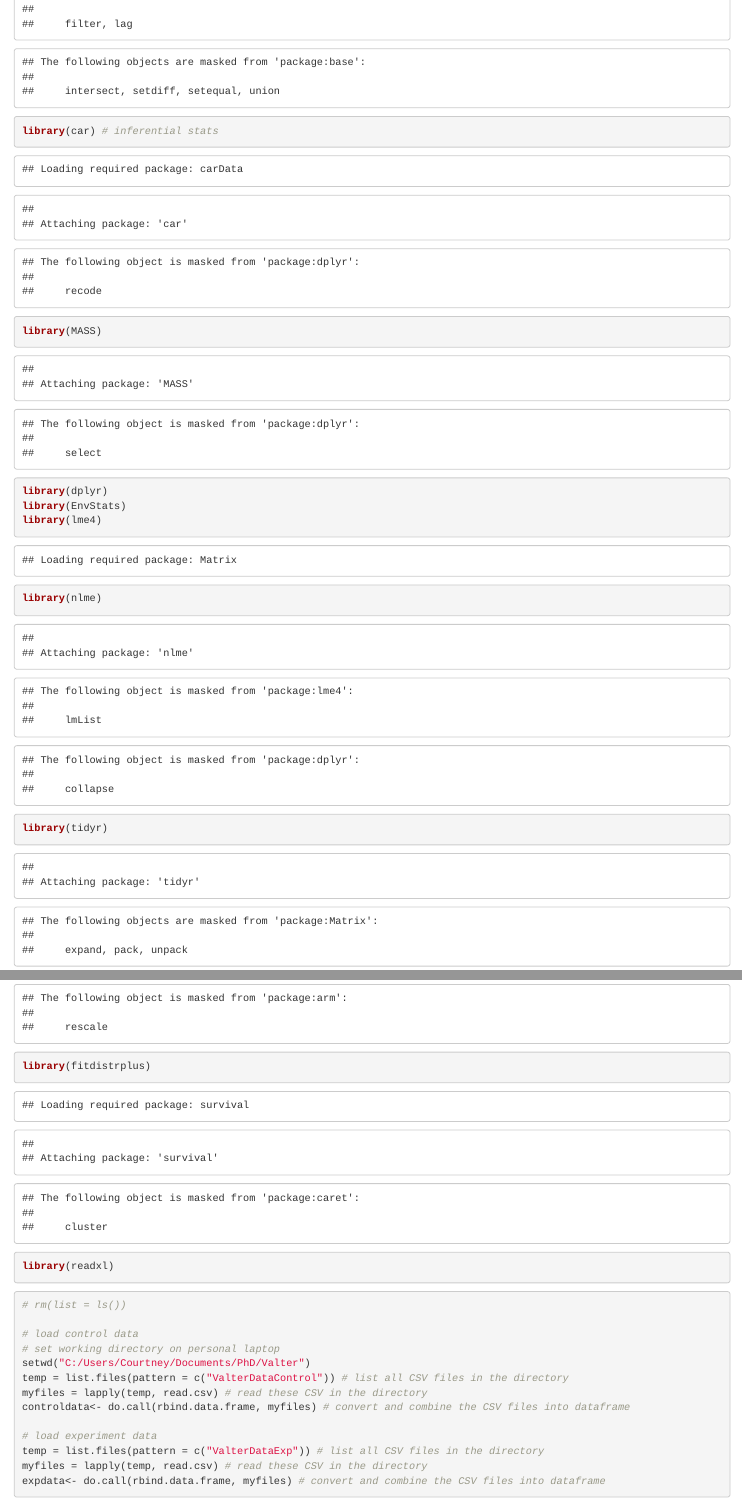
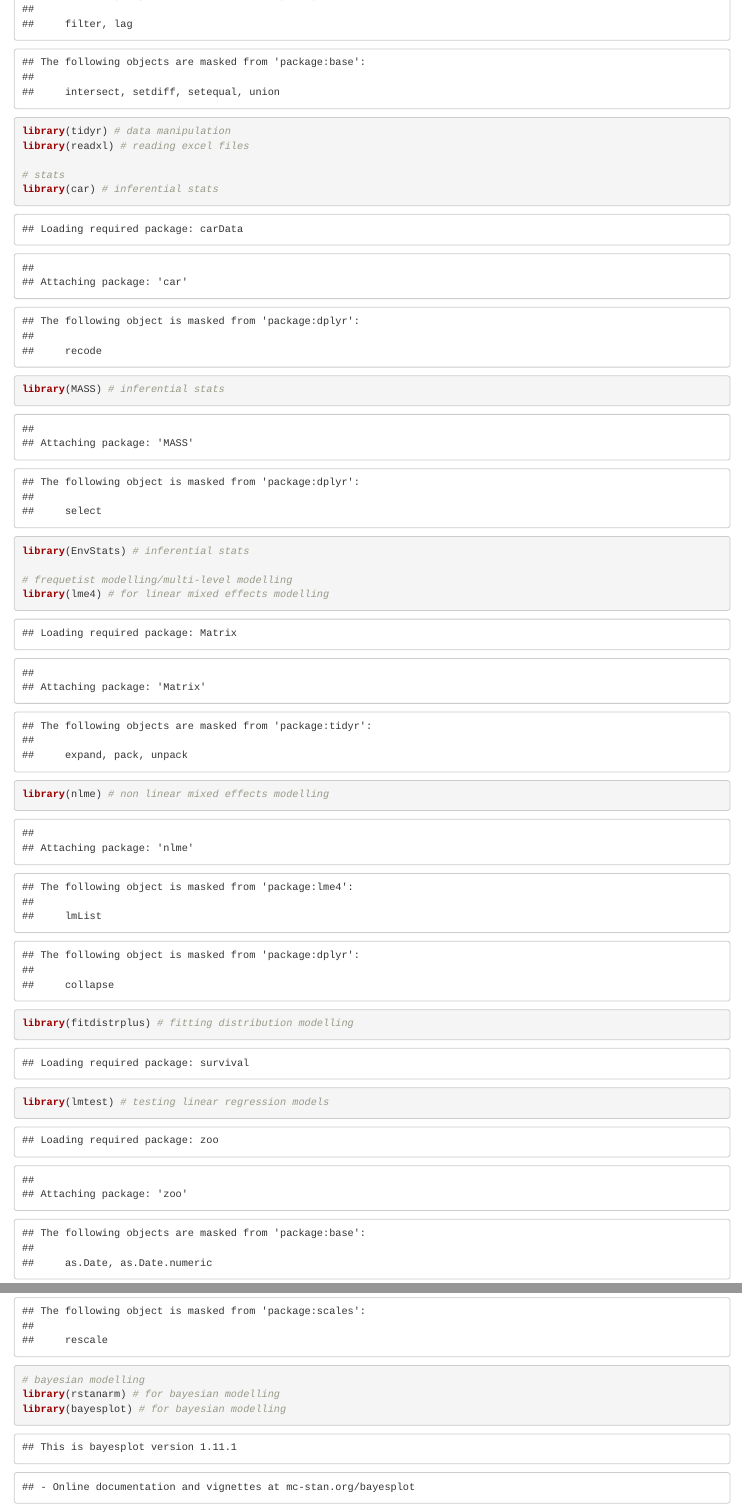
Before and after one commit to courtneygoodridge/valter, an R Markdown document (line_numbers_analysis.Rmd): the page in a window 1100 px wide, from 230 px down before the commit and from 310 px down after it, so that both start at the same text, and a second part further down, joined at a grey line. Rendered offline with R 4.5, knitr and Pandoc, with nearby package versions.

Commit message:
sorting out packages

```diff
--- a/line_numbers_analysis.Rmd
+++ b/line_numbers_analysis.Rmd
@@ -12,8 +17,6 @@ library(ggplot2) # for plotting
 library(dplyr) # data manipulation
+library(tidyr) # data manipulation
+library(readxl) # reading excel files
+
+# stats
 library(car) # inferential stats
-library(MASS)
-library(dplyr)
-library(EnvStats)
-library(lme4)
-library(nlme)
-library(tidyr)
@@ -27,2 +23,8 @@ library(scales)
-library(fitdistrplus)
-library(readxl)
+library(MASS) # inferential stats
+library(EnvStats) # inferential stats
+
+# frequetist modelling/multi-level modelling
+library(lme4) # for linear mixed effects modelling
+library(nlme) # non linear mixed effects modelling
+library(fitdistrplus) # fitting distribution modelling
+library(lmtest) # testing linear regression models
@@ -28,0 +34,3 @@ library(readxl)
+# bayesian modelling
+library(rstanarm) # for bayesian modelling
+library(bayesplot) # for bayesian modelling
```
Also changed, not shown: line_numbers_analysis.Rmd (17 more changed lines).
